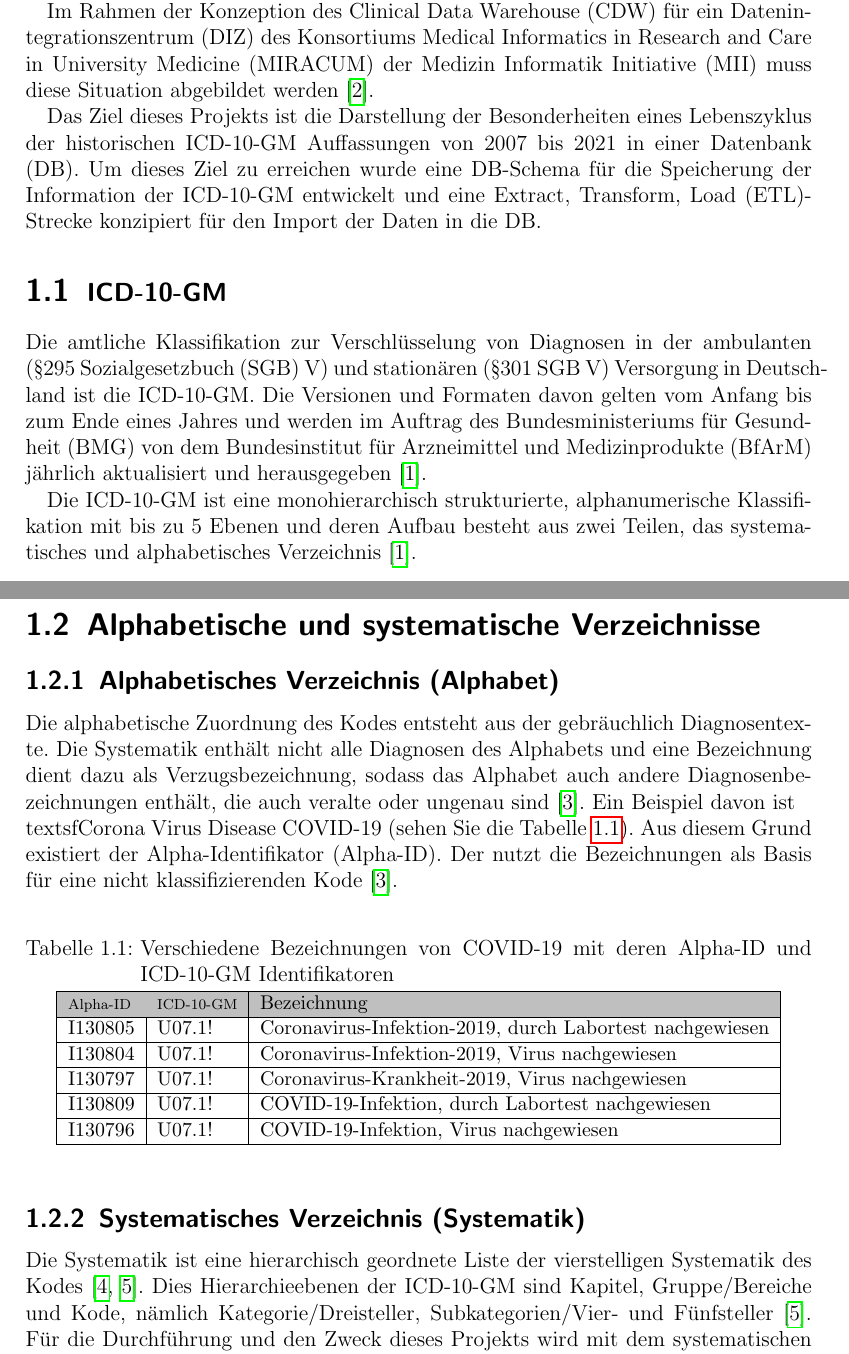
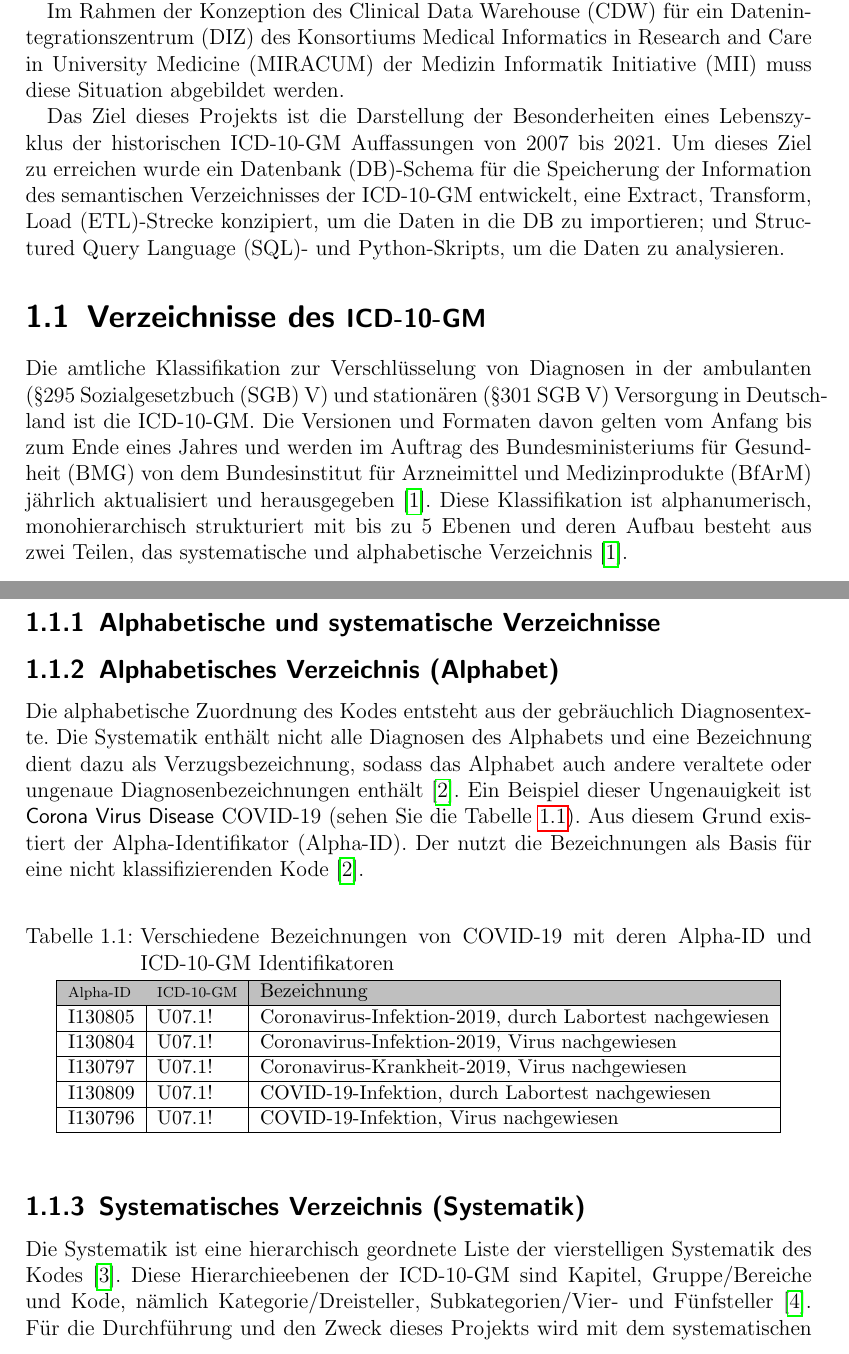
Before and after one commit to ahodelin/Projektarbeit, a LaTeX thesis (Projekt_AbelHodelinHernandez.tex, which reads 1introduction.tex, 2icd10.tex): two parts of pages 6 and 7 of 27, joined at a grey line, cut so that both start at the same text. Compiled offline with pdfLaTeX.

Commit message:
Last update Mo 4. Okt 16:10:58 CEST 2021

```diff
--- a/1introduction.tex
+++ b/1introduction.tex
@@ -2,6 +2,6 @@
 
 	Die \ac{icd10gm} auf Deutsch Internationale statistische Klassifikation der Krankheiten und  verwandter Gesundheitsprobleme \cite{icd10} gilt als Standard bei der Auszeichnung von Gesundheitsdaten. Häufig bleibt die temporäre Natur dieses Schemas in Applikationen und Auswertungen unberücksichtigt.
 
-	Im Rahmen der Konzeption des \ac{cdw} für ein  \ac{diz} des Konsortiums \ac{miracum} der \ac{mii} muss diese Situation abgebildet werden \cite{willidea}.
+	Im Rahmen der Konzeption des \ac{cdw} für ein  \ac{diz} des Konsortiums \ac{miracum} der \ac{mii} muss diese Situation abgebildet werden.% \cite{willidea}.
 
-	Das Ziel dieses Projekts ist die Darstellung der Besonderheiten eines Lebenszyklus der historischen \ac{icd10gm} Auffassungen von 2007 bis 2021 in einer \ac{db}. Um dieses Ziel zu erreichen wurde eine \ac{db}-Schema für die Speicherung der Information der \ac{icd10gm} entwickelt und eine \ac{etl}-Strecke konzipiert für den Import der Daten in die \ac{db}.
+	Das Ziel dieses Projekts ist die Darstellung der Besonderheiten eines Lebenszyklus der historischen \ac{icd10gm} Auffassungen von 2007 bis 2021. Um dieses Ziel zu erreichen wurde ein \ac{db}-Schema für die Speicherung der Information des semantischen Verzeichnisses der \ac{icd10gm} entwickelt, eine \ac{etl}-Strecke konzipiert, um die Daten in die \ac{db} zu importieren; und \ac{sql}- und Python-Skripts, um die Daten zu analysieren.
--- a/2icd10.tex
+++ b/2icd10.tex
@@ -1,14 +1,13 @@
-\section{\acs{icd10gm}}
+\section{Verzeichnisse des \acs{icd10gm}}
 
-Die amtliche Klassifikation zur Verschlüsselung von Diagnosen in der ambulanten (\S 295 \ac{sgb} V) und stationären (\S 301 \ac{sgb} V) Versorgung in Deutschland ist die \ac{icd10gm}. Die Versionen und Formaten davon gelten vom Anfang bis zum Ende eines Jahres und werden im Auftrag des \ac{bmg} von dem \ac{bfarm} jährlich aktualisiert und herausgegeben \cite{icd10}.
+Die amtliche Klassifikation zur Verschlüsselung von Diagnosen in der ambulanten (\S 295 \ac{sgb} V) und stationären (\S 301 \ac{sgb} V) Versorgung in Deutschland ist die \ac{icd10gm}. Die Versionen und Formaten davon gelten vom Anfang bis zum Ende eines Jahres und werden im Auftrag des \ac{bmg} von dem \ac{bfarm} jährlich aktualisiert und herausgegeben \cite{icd10}. Diese Klassifikation ist
+alphanumerisch, monohierarchisch strukturiert mit bis zu 5 Ebenen und deren Aufbau besteht aus zwei Teilen, das systematische und alphabetische Verzeichnis \cite{icd10}.
 
-Die \ac{icd10gm} ist eine monohierarchisch strukturierte, alphanumerische Klassifikation mit bis zu 5 Ebenen und deren Aufbau besteht aus zwei Teilen, das systematisches und alphabetisches Verzeichnis \cite{icd10}.
-
-\section{Alphabetische und systematische Verzeichnisse}
+\subsection{Alphabetische und systematische Verzeichnisse}
 
 \subsection{Alphabetisches Verzeichnis (Alphabet)} \label{alphadir}
 
-Die alphabetische Zuordnung des Kodes entsteht aus der gebräuchlich Diagnosentexte. Die Systematik enthält nicht alle Diagnosen des Alphabets und eine Bezeichnung dient dazu als Verzugsbezeichnung, sodass das Alphabet auch andere Diagnosenbezeichnungen enthält, die auch veralte oder ungenau sind \cite{icd10alpha}. Ein Beispiel davon ist \\textsf{\acl{covid}} \acs{covid}-19 (sehen Sie die Tabelle \ref{tab:difbe}). Aus diesem Grund existiert der \ac{alphaid}. Der nutzt die Bezeichnungen als Basis für eine nicht klassifizierenden Kode \cite{icd10alpha}.
+Die alphabetische Zuordnung des Kodes entsteht aus der gebräuchlich Diagnosentexte. Die Systematik enthält nicht alle Diagnosen des Alphabets und eine Bezeichnung dient dazu als Verzugsbezeichnung, sodass das Alphabet auch andere veraltete oder ungenaue Diagnosenbezeichnungen enthält \cite{icd10alpha}. Ein Beispiel dieser Ungenauigkeit ist \textsf{\acl{covid}} \acs{covid}-19 (sehen Sie die Tabelle \ref{tab:difbe}). Aus diesem Grund existiert der \ac{alphaid}. Der nutzt die Bezeichnungen als Basis für eine nicht klassifizierenden Kode \cite{icd10alpha}.
 
 \begin{table}[ht]
 	\centering
@@ -29,7 +28,7 @@ Die alphabetische Zuordnung des Kodes entsteht aus der gebräuchlich Diagnosente
 
 \subsection{Systematisches Verzeichnis (Systematik)}
 
-Die Systematik ist eine hierarchisch geordnete Liste der vierstelligen Systematik des Kodes \cite{icd10syst, icd10systauf}. Dies Hierarchieebenen der \ac{icd10gm} sind Kapitel, Gruppe/Bereiche und Kode, nämlich Kategorie/Dreisteller, Subkategorien/Vier- und Fünfsteller \cite{icd10systauf}. Für die Durchführung und den Zweck dieses Projekts wird mit dem systematischen Verzeichnis der \ac{icd10gm} und deren vom \ac{bfarm} veröffentlichen Dateien und Metadaten gearbeitet.
+Die Systematik ist eine hierarchisch geordnete Liste der vierstelligen Systematik des Kodes \cite{icd10syst}. Diese Hierarchieebenen der \ac{icd10gm} sind Kapitel, Gruppe/Bereiche und Kode, nämlich Kategorie/Dreisteller, Subkategorien/Vier- und Fünfsteller \cite{icd10systauf}. Für die Durchführung und den Zweck dieses Projekts wird mit dem systematischen Verzeichnis der \ac{icd10gm} und deren vom \ac{bfarm} veröffentlichen Dateien und Metadaten gearbeitet.
 %Ein sehr wichtiges Aspekt bei der Nutzung der \ac{icd10gm}, die in vielen Datenquellen eines Krankenhaus nicht richtig wahrgenommen wird, ist dass, \textbf{alle Hinweise beim Kodieren immer berücksichtigt werden müssen} \cite{icd10systauf}.
 \section{Metadaten}
 
```
Also changed, not shown: 0abstract.tex (added, +6 -0 lines), 0acro.tex (+18 -18 lines), Projekt_AbelHodelinHernandez.tex (+2 -0 lines), Projekt_AbelHodelinHernandez.pdf.
